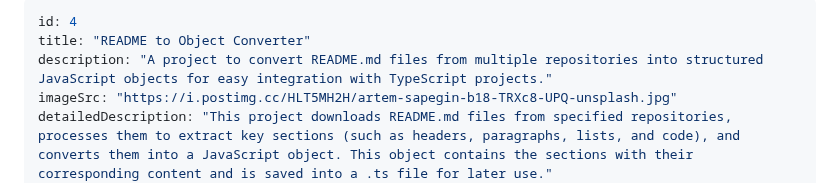
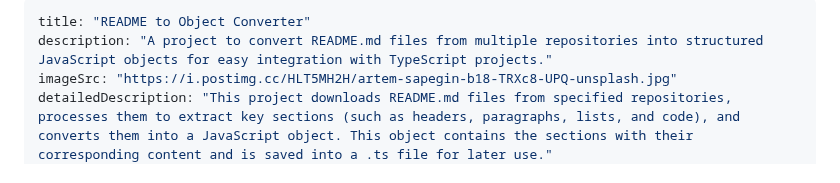
Before and after one commit to deveduar/readme-to-obj, a Markdown page: README.md, the part around the change. Rendered like a GitHub page.

```diff
--- a/README.md
+++ b/README.md
@@ -1,5 +1,4 @@
 ---
-id: 4
 title: "README to Object Converter"
 description: "A project to convert README.md files from multiple repositories into structured JavaScript objects for easy integration with TypeScript projects."
 imageSrc: "https://i.postimg.cc/HLT5MH2H/artem-sapegin-b18-TRXc8-UPQ-unsplash.jpg"
```
